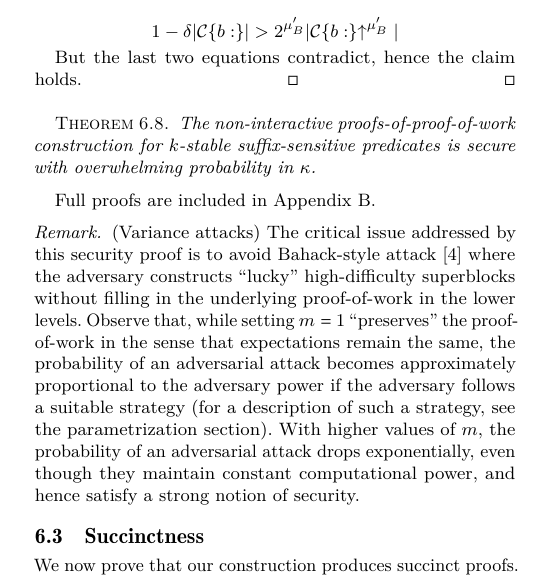
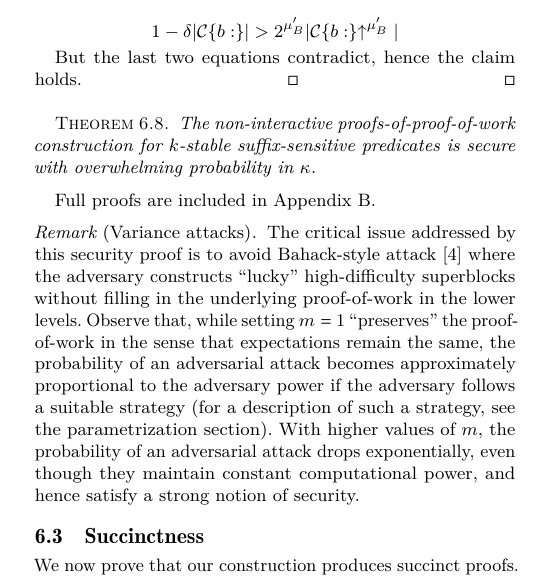
Before and after one commit to dionyziz/popow, a LaTeX paper (whitepaper/nipopows.tex, which reads whitepaper/security.tex): part of one column of page 10 of 21, cut so that both start at the same text. Compiled offline with pdfLaTeX.

Commit message:
Label remarks correctly

```diff
--- a/whitepaper/security.tex
+++ b/whitepaper/security.tex
@@ -215,7 +215,7 @@ level of $\pi_B$ with respect to $b$. Then $\mu_B' \geq \mu_B$.
 Full proofs are included in Appendix~\ref{sec.proofs}.
 \fi
 
-\begin{remark}{(Variance attacks)}
+\begin{remark}[Variance attacks]
     \label{rmk.variance}
     The critical issue addressed by this security proof is to avoid Bahack-style
     attack \cite{bahack} where the adversary constructs ``lucky'' high-difficulty
```
